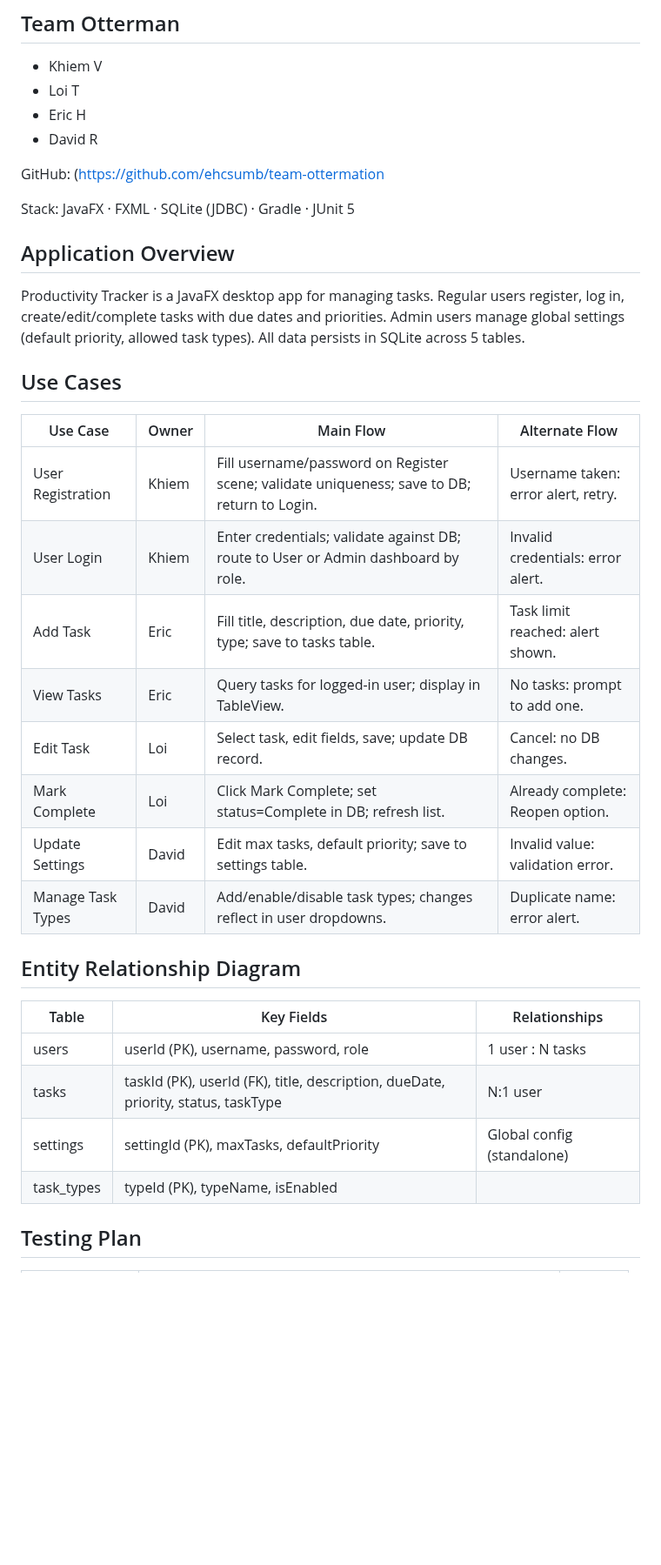
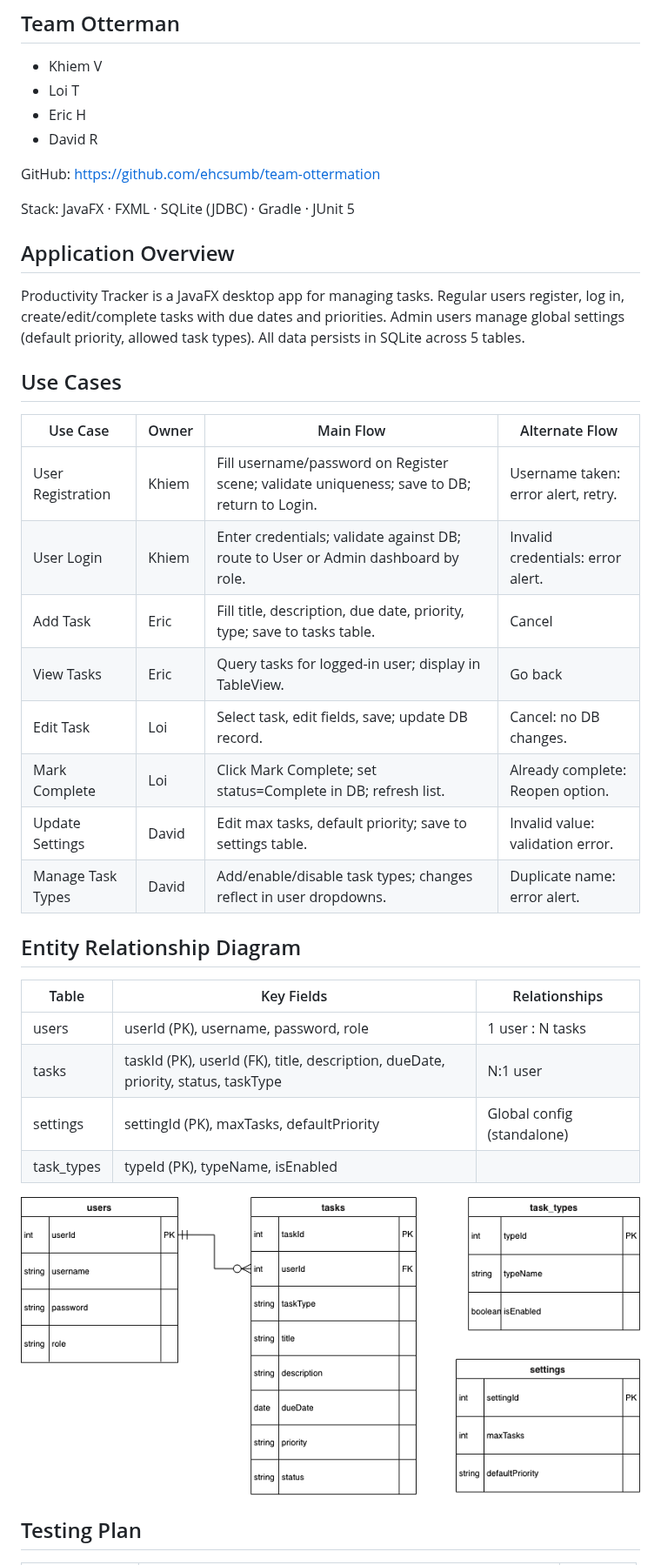
Before and after one commit to ehcsumb/team-ottermation, a Markdown page: README.md, the part around one of its changes. Shown at 87% size. Drawn GitHub-style; pictures changed too: erd.png (added); blank space fills up the shorter version.

```diff
--- a/README.md
+++ b/README.md
@@ -5,7 +5,7 @@
 * Eric H
 * David R
 
-GitHub: (https://github.com/ehcsumb/team-ottermation
+GitHub: https://github.com/ehcsumb/team-ottermation
 
 Stack: JavaFX · FXML · SQLite (JDBC) · Gradle · JUnit 5
 
@@ -15,16 +15,16 @@ Productivity Tracker is a JavaFX desktop app for managing tasks. Regular users r
 
 ## Use Cases
 
-| Use Case | Owner | Main Flow | Alternate Flow |
-|---|---|---|---|
+| Use Case | Owner | Main Flow | Alternate Flow                      |
+|---|---|---|-------------------------------------|
 | User Registration | Khiem | Fill username/password on Register scene; validate uniqueness; save to DB; return to Login. | Username taken: error alert, retry. |
-| User Login | Khiem | Enter credentials; validate against DB; route to User or Admin dashboard by role. | Invalid credentials: error alert. |
-| Add Task | Eric | Fill title, description, due date, priority, type; save to tasks table. | Task limit reached: alert shown. |
-| View Tasks | Eric | Query tasks for logged-in user; display in TableView. | No tasks: prompt to add one. |
-| Edit Task | Loi | Select task, edit fields, save; update DB record. | Cancel: no DB changes. |
-| Mark Complete | Loi | Click Mark Complete; set status=Complete in DB; refresh list. | Already complete: Reopen option. |
-| Update Settings | David | Edit max tasks, default priority; save to settings table. | Invalid value: validation error. |
-| Manage Task Types | David | Add/enable/disable task types; changes reflect in user dropdowns. | Duplicate name: error alert. |
+| User Login | Khiem | Enter credentials; validate against DB; route to User or Admin dashboard by role. | Invalid credentials: error alert.   |
+| Add Task | Eric | Fill title, description, due date, priority, type; save to tasks table. | Cancel                              |
+| View Tasks | Eric | Query tasks for logged-in user; display in TableView. | Go back                             |
+| Edit Task | Loi | Select task, edit fields, save; update DB record. | Cancel: no DB changes.              |
+| Mark Complete | Loi | Click Mark Complete; set status=Complete in DB; refresh list. | Already complete: Reopen option.    |
+| Update Settings | David | Edit max tasks, default priority; save to settings table. | Invalid value: validation error.    |
+| Manage Task Types | David | Add/enable/disable task types; changes reflect in user dropdowns. | Duplicate name: error alert.        |
 
 ## Entity Relationship Diagram
 
@@ -35,5 +35,7 @@ Productivity Tracker is a JavaFX desktop app for managing tasks. Regular users r
 | settings | settingId (PK), maxTasks, defaultPriority | Global config (standalone) |
 | task_types | typeId (PK), typeName, isEnabled | |
 
+![Alt text](/erd.png "ERD Diagram")
+
 ## Testing Plan
 
```
Also changed, not shown: other parts of README.md (+6 -6 lines).
